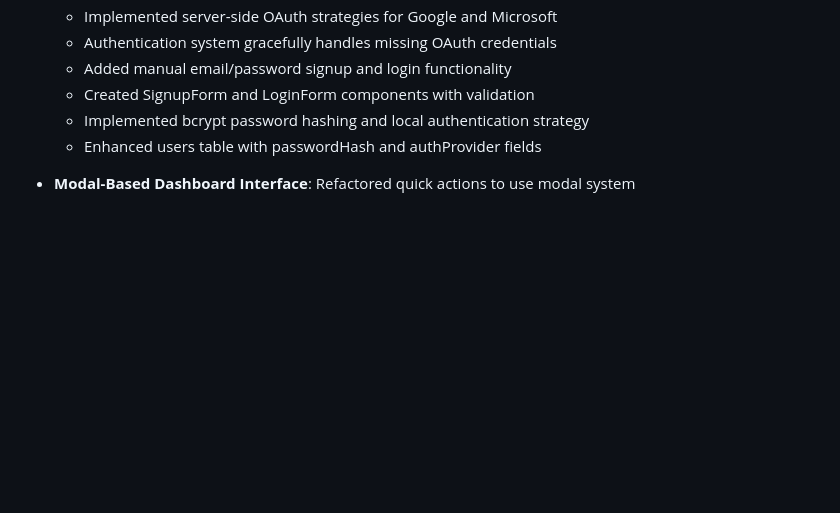
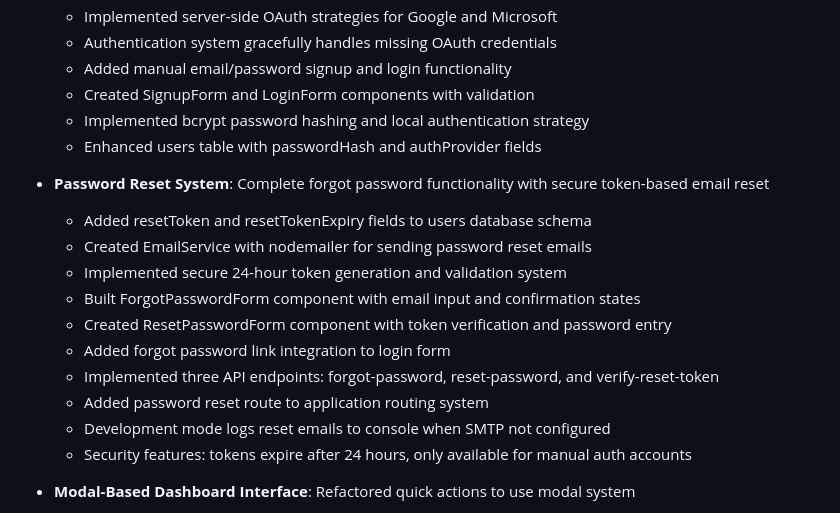
Before and after one commit to sivaji786/rent-agent, a Markdown page: replit.md, the part around the change. Drawn GitHub-style; blank space fills up the shorter version.

Commit message:
Enable password reset functionality so users can regain access to accounts
Implement password reset feature with email service, token generation, and new API endpoints.

Replit-Commit-Author: Agent
Replit-Commit-Session-Id: f366d675-c751-4d71-9dc6-62be37cf5068
Replit-Commit-Checkpoint-Type: full_checkpoint
Replit-Commit-Screenshot-Url: https://storage.googleapis.com/screenshot-production-us-central1/d8c732db-eae7-4c54-8861-2d30ba264658/f366d675-c751-4d71-9dc6-62be37cf5068/4J6lTro

```diff
--- a/replit.md
+++ b/replit.md
@@ -150,6 +150,18 @@ The application follows modern full-stack patterns with clear separation of conc
   - Implemented bcrypt password hashing and local authentication strategy
   - Enhanced users table with passwordHash and authProvider fields
 
+- **Password Reset System**: Complete forgot password functionality with secure token-based email reset
+  - Added resetToken and resetTokenExpiry fields to users database schema
+  - Created EmailService with nodemailer for sending password reset emails
+  - Implemented secure 24-hour token generation and validation system
+  - Built ForgotPasswordForm component with email input and confirmation states
+  - Created ResetPasswordForm component with token verification and password entry
+  - Added forgot password link integration to login form
+  - Implemented three API endpoints: forgot-password, reset-password, and verify-reset-token
+  - Added password reset route to application routing system
+  - Development mode logs reset emails to console when SMTP not configured
+  - Security features: tokens expire after 24 hours, only available for manual auth accounts
+
 - **Modal-Based Dashboard Interface**: Refactored quick actions to use modal system
   - Created separate modal components (PropertyModal, TenantInviteModal, DocumentUploadModal)
   - Replaced embedded forms with clean action buttons
```
